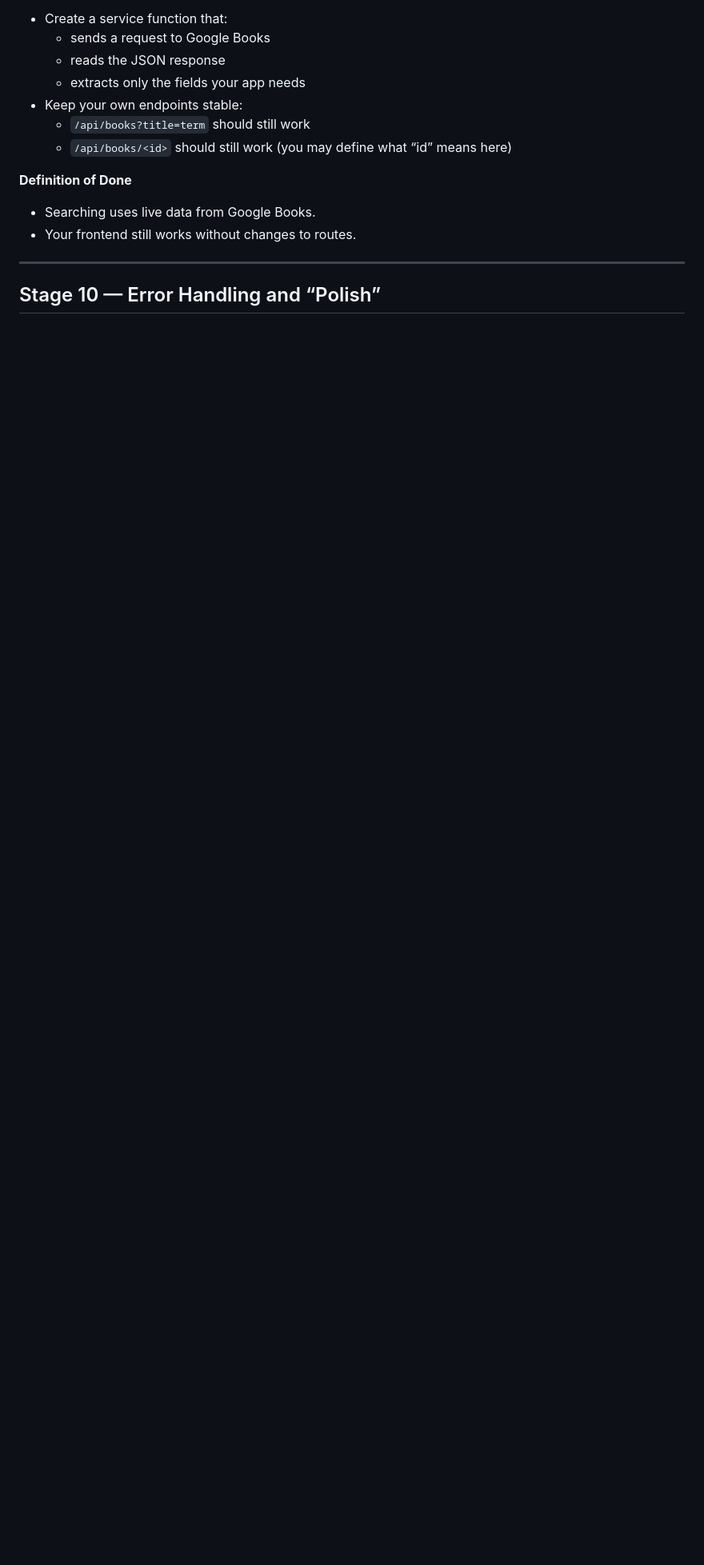
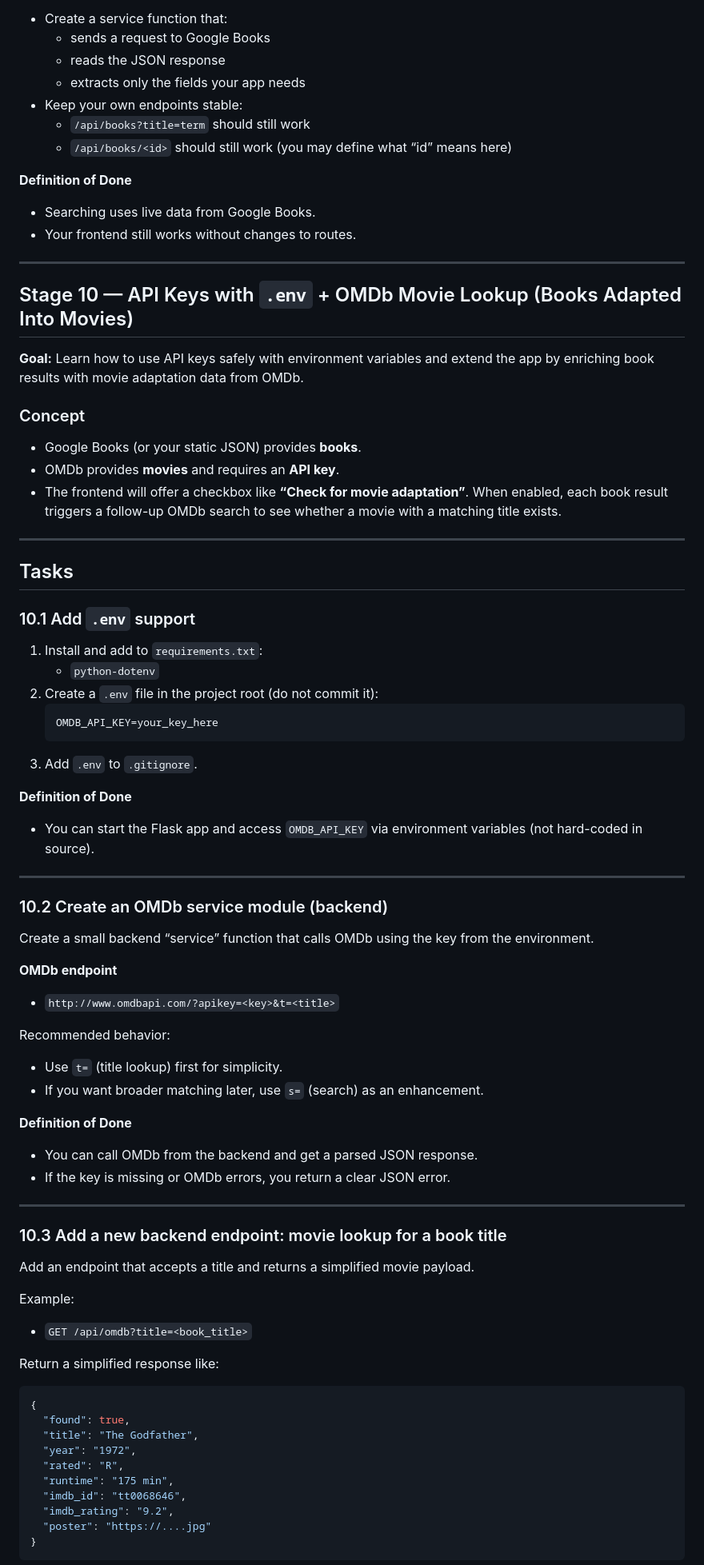
Before and after one commit to nicholas-g-lipari-phd/cmps490-sp26-github-example, a Markdown page: STAGES.md, the part around one of its changes. Shown at 80% size. GitHub-like rendering; blank space fills up the shorter version.

Commit message:
Revise stages for API keys and OMDb movie lookup
Updated Stage 10 to include API key handling and OMDb integration tasks, and renamed Stage 11 to Stage 12.

````diff
--- a/STAGES.md
+++ b/STAGES.md
@@ -279,4 +279,65 @@ OR
 
 ---
 
-## Stage 10 — Error Handling and “Polish”
+## Stage 10 — API Keys with `.env` + OMDb Movie Lookup (Books Adapted Into Movies)
+**Goal:** Learn how to use API keys safely with environment variables and extend the app by enriching book results with movie adaptation data from OMDb.
+
+### Concept
+- Google Books (or your static JSON) provides **books**.
+- OMDb provides **movies** and requires an **API key**.
+- The frontend will offer a checkbox like **“Check for movie adaptation”**. When enabled, each book result triggers a follow-up OMDb search to see whether a movie with a matching title exists.
+
+---
+
+## Tasks
+
+### 10.1 Add `.env` support
+1. Install and add to `requirements.txt`:
+   - `python-dotenv`
+2. Create a `.env` file in the project root (do not commit it):
+   ```env
+   OMDB_API_KEY=your_key_here
+   ```
+3. Add `.env` to `.gitignore`.
+
+**Definition of Done**
+- You can start the Flask app and access `OMDB_API_KEY` via environment variables (not hard-coded in source).
+
+---
+
+### 10.2 Create an OMDb service module (backend)
+Create a small backend “service” function that calls OMDb using the key from the environment.
+
+**OMDb endpoint**
+- `http://www.omdbapi.com/?apikey=<key>&t=<title>`
+
+Recommended behavior:
+- Use `t=` (title lookup) first for simplicity.
+- If you want broader matching later, use `s=` (search) as an enhancement.
+
+**Definition of Done**
+- You can call OMDb from the backend and get a parsed JSON response.
+- If the key is missing or OMDb errors, you return a clear JSON error.
+
+---
+
+### 10.3 Add a new backend endpoint: movie lookup for a book title
+Add an endpoint that accepts a title and returns a simplified movie payload.
+
+Example:
+- `GET /api/omdb?title=<book_title>`
+
+Return a simplified response like:
+```json
+{
+  "found": true,
+  "title": "The Godfather",
+  "year": "1972",
+  "rated": "R",
+  "runtime": "175 min",
+  "imdb_id": "tt0068646",
+  "imdb_rating": "9.2",
+  "poster": "https://....jpg"
+}
+```
+
````
Also changed, not shown: other parts of STAGES.md (+68 -1 lines).
